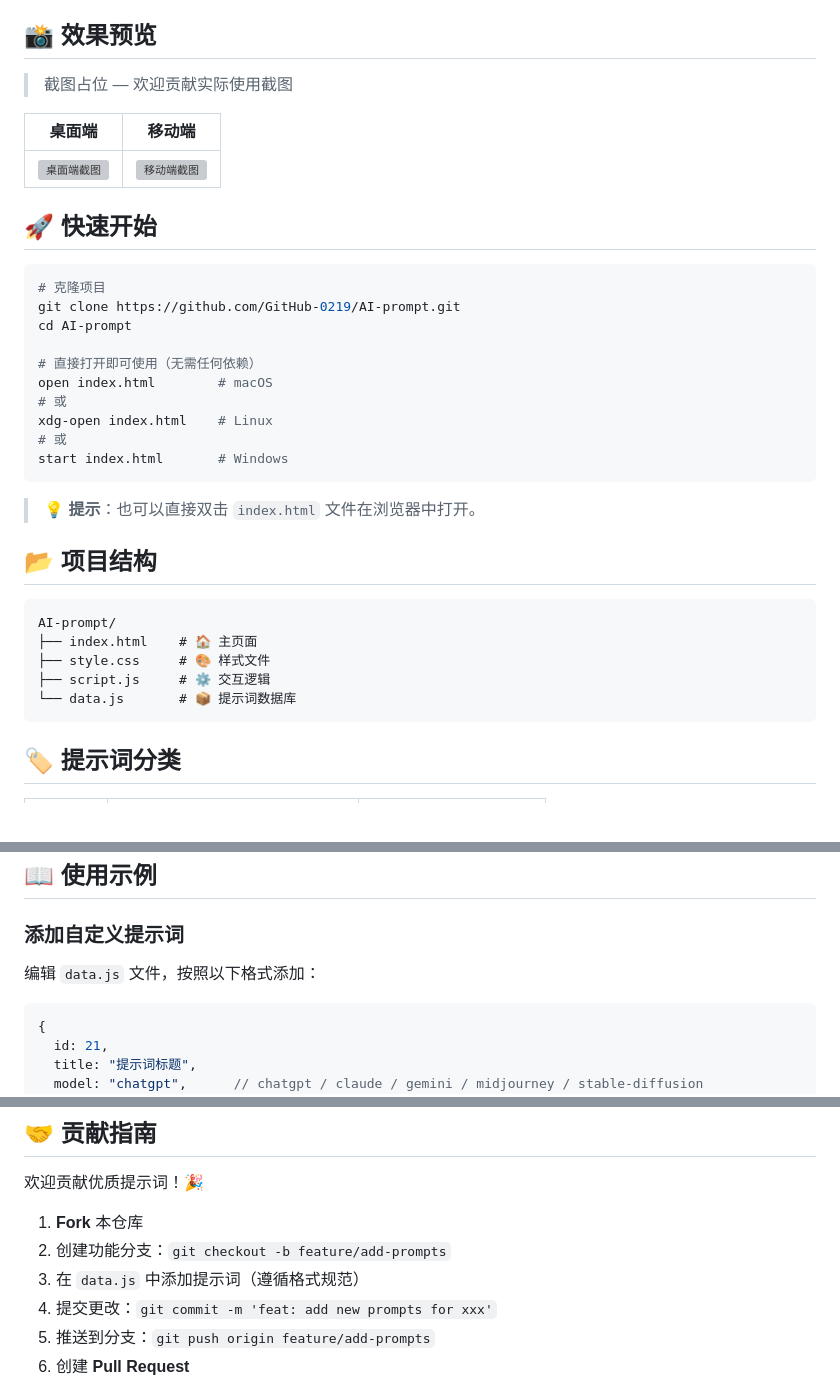
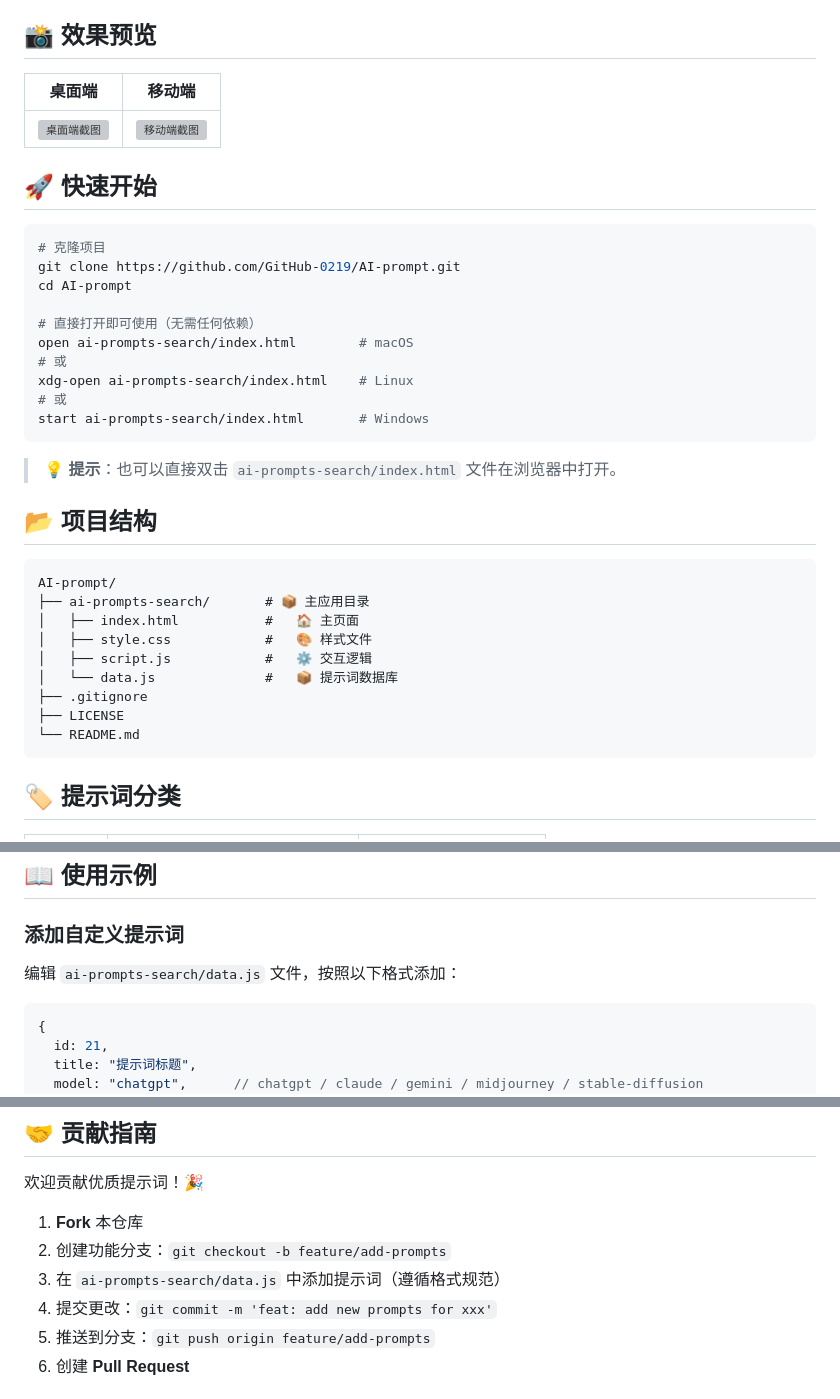
Before and after one commit to GitHub-0219/AI-prompt, a Markdown page: README.md, 3 parts joined by grey strips. Rendered like a GitHub page; grey boxes are pictures that could not be loaded.

Commit message:
docs: fix README project structure to match actual repo

````diff
--- a/README.md
+++ b/README.md
@@ -34,8 +34,6 @@
 
 ## 📸 效果预览
 
-> 截图占位 — 欢迎贡献实际使用截图
-
 | 桌面端 | 移动端 |
 |:---:|:---:|
 | ![桌面端截图](./screenshots/desktop.png) | ![移动端截图](./screenshots/mobile.png) |
@@ -48,23 +46,27 @@ git clone https://github.com/GitHub-0219/AI-prompt.git
 cd AI-prompt
 
 # 直接打开即可使用（无需任何依赖）
-open index.html        # macOS
+open ai-prompts-search/index.html        # macOS
 # 或
-xdg-open index.html    # Linux
+xdg-open ai-prompts-search/index.html    # Linux
 # 或
-start index.html       # Windows
+start ai-prompts-search/index.html       # Windows
 ```
 
-> 💡 **提示**：也可以直接双击 `index.html` 文件在浏览器中打开。
+> 💡 **提示**：也可以直接双击 `ai-prompts-search/index.html` 文件在浏览器中打开。
 
 ## 📂 项目结构
 
 ```
 AI-prompt/
-├── index.html    # 🏠 主页面
-├── style.css     # 🎨 样式文件
-├── script.js     # ⚙️ 交互逻辑
-└── data.js       # 📦 提示词数据库
+├── ai-prompts-search/       # 📦 主应用目录
+│   ├── index.html           #   🏠 主页面
+│   ├── style.css            #   🎨 样式文件
+│   ├── script.js            #   ⚙️ 交互逻辑
+│   └── data.js              #   📦 提示词数据库
+├── .gitignore
+├── LICENSE
+└── README.md
 ```
 
 ## 🏷️ 提示词分类
@@ -82,7 +84,7 @@ AI-prompt/
 
 ### 添加自定义提示词
 
-编辑 `data.js` 文件，按照以下格式添加：
+编辑 `ai-prompts-search/data.js` 文件，按照以下格式添加：
 
 ```javascript
 {
@@ -110,7 +112,7 @@ AI-prompt/
 
 1. **Fork** 本仓库
 2. 创建功能分支：`git checkout -b feature/add-prompts`
-3. 在 `data.js` 中添加提示词（遵循格式规范）
+3. 在 `ai-prompts-search/data.js` 中添加提示词（遵循格式规范）
 4. 提交更改：`git commit -m 'feat: add new prompts for xxx'`
 5. 推送到分支：`git push origin feature/add-prompts`
 6. 创建 **Pull Request**
````
